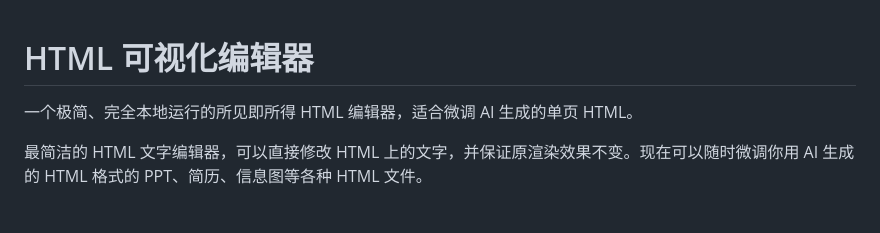
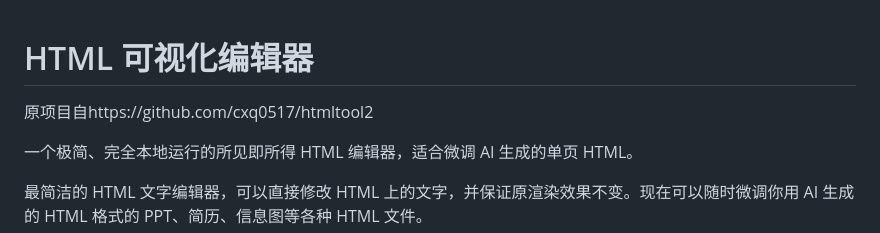
Before and after one commit to MYD9/htmltool3, a Markdown page: README.zh.md, the part around the change. Drawn GitHub-style; blank space fills up the shorter version.

```diff
--- a/README.zh.md
+++ b/README.zh.md
@@ -1,4 +1,5 @@
 # HTML 可视化编辑器
+原项目自https://github.com/cxq0517/htmltool2
 
 一个极简、完全本地运行的所见即所得 HTML 编辑器，适合微调 AI 生成的单页 HTML。
 
```
